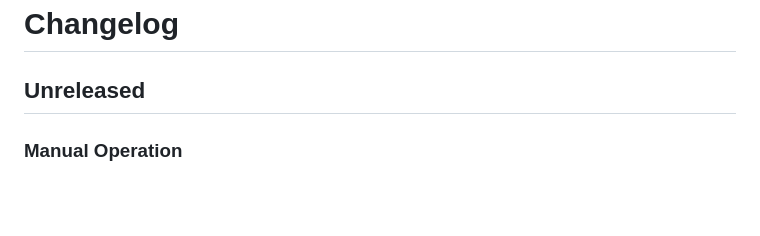
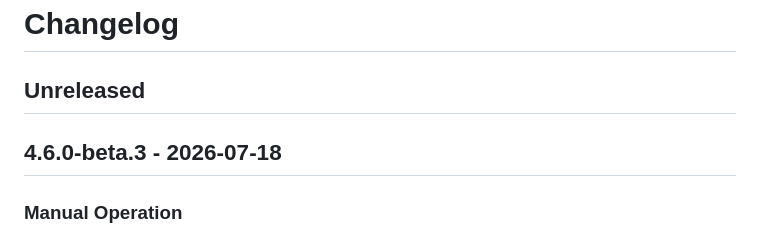
Before and after one commit to MrCharly169/smart-shading, a Markdown page: CHANGELOG.md, the part around the change. Drawn GitHub-style; blank space fills up the shorter version.

Commit message:
Prepare changelog for 4.6.0-beta.3

```diff
--- a/CHANGELOG.md
+++ b/CHANGELOG.md
@@ -1,6 +1,9 @@
 # Changelog
 
 ## Unreleased
+
+
+## 4.6.0-beta.3 - 2026-07-18
 
 ### Manual Operation
 
```
